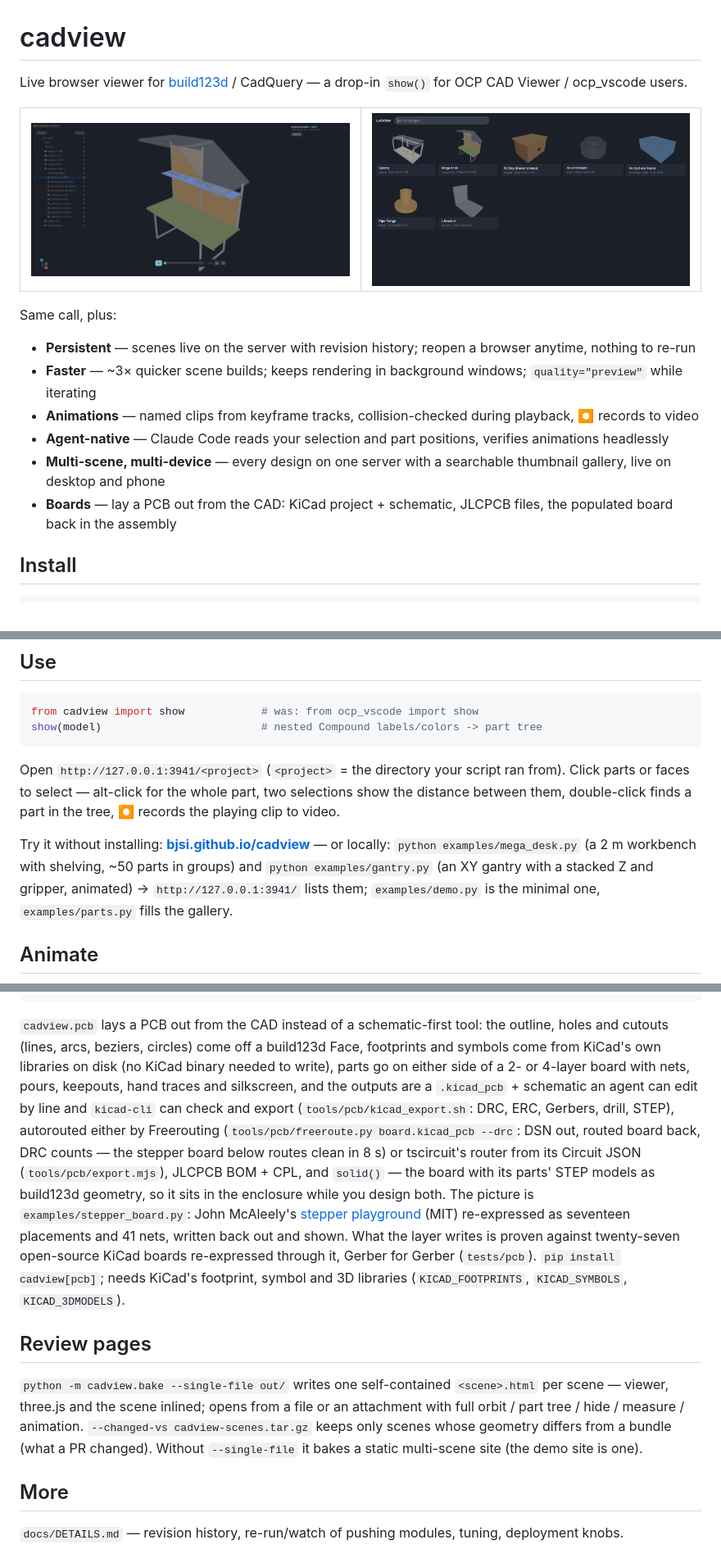
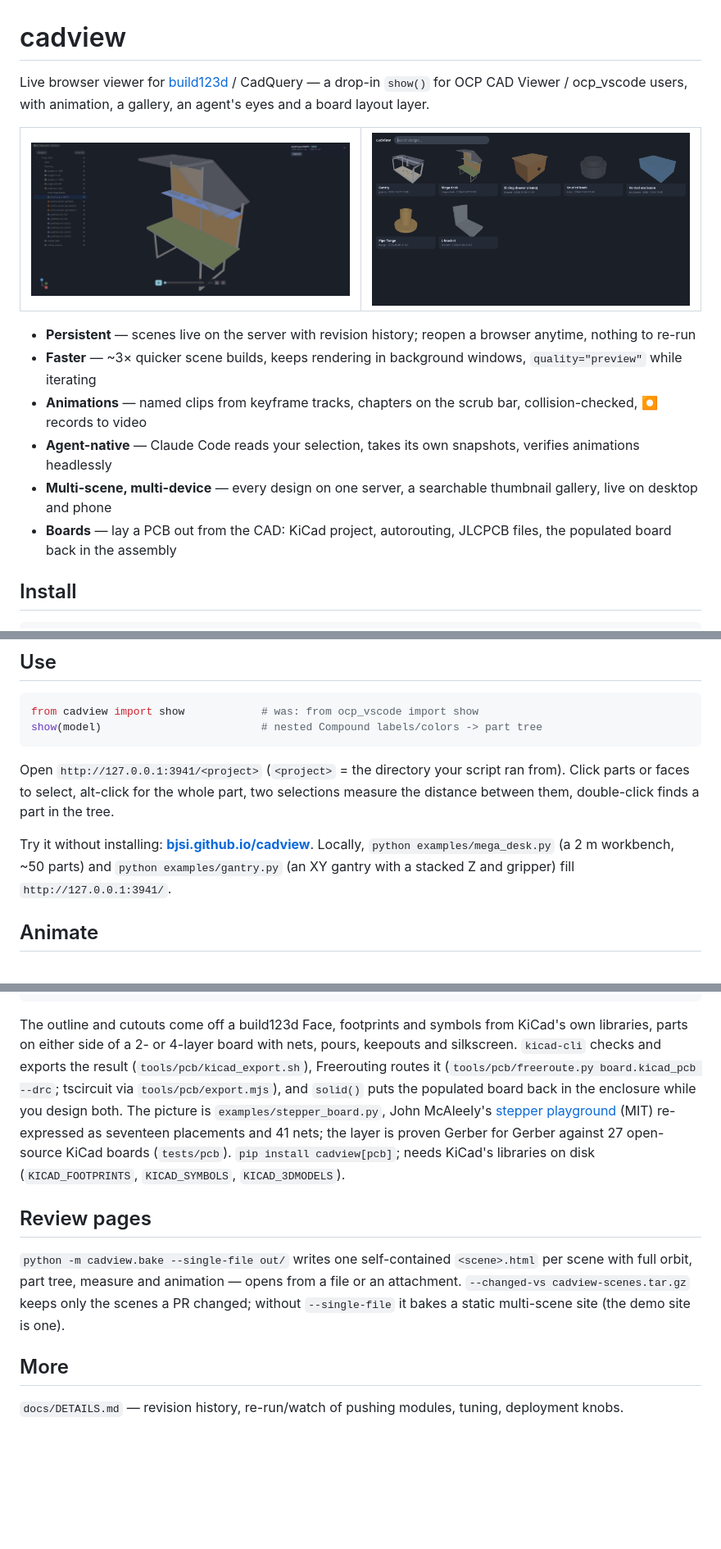
Before and after one commit to bjsi/cadview, a Markdown page: README.md, 3 parts joined by grey strips. Shown at 82% size. GitHub-like rendering; blank space fills up the shorter version.

````diff
--- a/README.md
+++ b/README.md
@@ -1,26 +1,25 @@
 # cadview
 
 Live browser viewer for [build123d](https://github.com/gumyr/build123d) /
-CadQuery — a drop-in `show()` for OCP CAD Viewer / ocp_vscode users.
+CadQuery — a drop-in `show()` for OCP CAD Viewer / ocp_vscode users, with
+animation, a gallery, an agent's eyes and a board layout layer.
 
 <table><tr>
 <td width="50%"><img src="docs/ui.png" alt="the viewer"/></td>
 <td width="50%"><img src="docs/gallery.png" alt="the gallery"/></td>
 </tr></table>
 
-Same call, plus:
-
-- **Persistent** — scenes live on the server with revision history;
-  reopen a browser anytime, nothing to re-run
-- **Faster** — ~3× quicker scene builds; keeps rendering in background
-  windows; `quality="preview"` while iterating
-- **Animations** — named clips from keyframe tracks, collision-checked
-  during playback, ⏺ records to video
-- **Agent-native** — Claude Code reads your selection and part positions,
-  verifies animations headlessly
-- **Multi-scene, multi-device** — every design on one server with a
-  searchable thumbnail gallery, live on desktop and phone
-- **Boards** — lay a PCB out from the CAD: KiCad project + schematic,
+- **Persistent** — scenes live on the server with revision history; reopen
+  a browser anytime, nothing to re-run
+- **Faster** — ~3× quicker scene builds, keeps rendering in background
+  windows, `quality="preview"` while iterating
+- **Animations** — named clips from keyframe tracks, chapters on the scrub
+  bar, collision-checked, ⏺ records to video
+- **Agent-native** — Claude Code reads your selection, takes its own
+  snapshots, verifies animations headlessly
+- **Multi-scene, multi-device** — every design on one server, a searchable
+  thumbnail gallery, live on desktop and phone
+- **Boards** — lay a PCB out from the CAD: KiCad project, autorouting,
   JLCPCB files, the populated board back in the assembly
 
 ## Install
@@ -39,15 +38,14 @@ show(model)                         # nested Compound labels/colors -> part tree
 ```
 
 Open `http://127.0.0.1:3941/<project>` (`<project>` = the directory your
-script ran from). Click parts or faces to select — alt-click for the whole
-part, two selections show the distance between them, double-click finds a
-part in the tree, ⏺ records the playing clip to video.
+script ran from). Click parts or faces to select, alt-click for the whole
+part, two selections measure the distance between them, double-click
+finds a part in the tree.
 
-Try it without installing: **[bjsi.github.io/cadview](https://bjsi.github.io/cadview/)** —
-or locally: `python examples/mega_desk.py` (a 2 m workbench with shelving,
-~50 parts in groups) and `python examples/gantry.py` (an XY gantry with a
-stacked Z and gripper, animated) → `http://127.0.0.1:3941/` lists them;
-`examples/demo.py` is the minimal one, `examples/parts.py` fills the gallery.
+Try it without installing: **[bjsi.github.io/cadview](https://bjsi.github.io/cadview/)**.
+Locally, `python examples/mega_desk.py` (a 2 m workbench, ~50 parts) and
+`python examples/gantry.py` (an XY gantry with a stacked Z and gripper)
+fill `http://127.0.0.1:3941/`.
 
 ## Animate
 
@@ -127,34 +125,27 @@ b.write_jlc("out")                                    # bom.csv + cpl.csv for JL
 show(enclosure + b.solid())                           # the populated board back in the assembly
 ```
 
-`cadview.pcb` lays a PCB out from the CAD instead of a schematic-first
-tool: the outline, holes and cutouts (lines, arcs, beziers, circles) come
-off a build123d Face, footprints and symbols come from KiCad's own
-libraries on disk (no KiCad binary needed to write), parts go on either
-side of a 2- or 4-layer board with nets, pours, keepouts, hand traces and
-silkscreen, and the outputs are a `.kicad_pcb` + schematic an agent can
-edit by line and `kicad-cli` can check and export (`tools/pcb/kicad_export.sh`:
-DRC, ERC, Gerbers, drill, STEP), autorouted either by Freerouting
-(`tools/pcb/freeroute.py board.kicad_pcb --drc`: DSN out, routed board back,
-DRC counts — the stepper board below routes clean in 8 s) or tscircuit's
-router from its Circuit JSON (`tools/pcb/export.mjs`), JLCPCB BOM + CPL, and `solid()` —
-the board with its parts' STEP models as build123d geometry, so it sits in
-the enclosure while you design both. The picture is `examples/stepper_board.py`:
-John McAleely's [stepper playground](https://github.com/jhmcaleely/stepper-playground)
-(MIT) re-expressed as seventeen placements and 41 nets, written back out
-and shown. What the layer writes is proven against twenty-seven open-source
-KiCad boards re-expressed through it, Gerber for Gerber (`tests/pcb`).
-`pip install cadview[pcb]`; needs KiCad's footprint, symbol and 3D
-libraries (`KICAD_FOOTPRINTS`, `KICAD_SYMBOLS`, `KICAD_3DMODELS`).
+The outline and cutouts come off a build123d Face, footprints and symbols
+from KiCad's own libraries, parts on either side of a 2- or 4-layer board
+with nets, pours, keepouts and silkscreen. `kicad-cli` checks and exports
+the result (`tools/pcb/kicad_export.sh`), Freerouting routes it
+(`tools/pcb/freeroute.py board.kicad_pcb --drc`; tscircuit via
+`tools/pcb/export.mjs`), and `solid()` puts the populated board back in
+the enclosure while you design both. The picture is
+`examples/stepper_board.py`, John McAleely's
+[stepper playground](https://github.com/jhmcaleely/stepper-playground) (MIT)
+re-expressed as seventeen placements and 41 nets; the layer is proven
+Gerber for Gerber against 27 open-source KiCad boards (`tests/pcb`).
+`pip install cadview[pcb]`; needs KiCad's libraries on disk
+(`KICAD_FOOTPRINTS`, `KICAD_SYMBOLS`, `KICAD_3DMODELS`).
 
 ## Review pages
 
 `python -m cadview.bake --single-file out/` writes one self-contained
-`<scene>.html` per scene — viewer, three.js and the scene inlined; opens
-from a file or an attachment with full orbit / part tree / hide / measure /
-animation. `--changed-vs cadview-scenes.tar.gz` keeps only scenes whose
-geometry differs from a bundle (what a PR changed). Without `--single-file`
-it bakes a static multi-scene site (the demo site is one).
+`<scene>.html` per scene with full orbit, part tree, measure and
+animation — opens from a file or an attachment. `--changed-vs
+cadview-scenes.tar.gz` keeps only the scenes a PR changed; without
+`--single-file` it bakes a static multi-scene site (the demo site is one).
 
 ## More
 
````
Also changed, not shown: other parts of README.md (+33 -33 lines), docs/assembly.gif (added), 3 other files.
